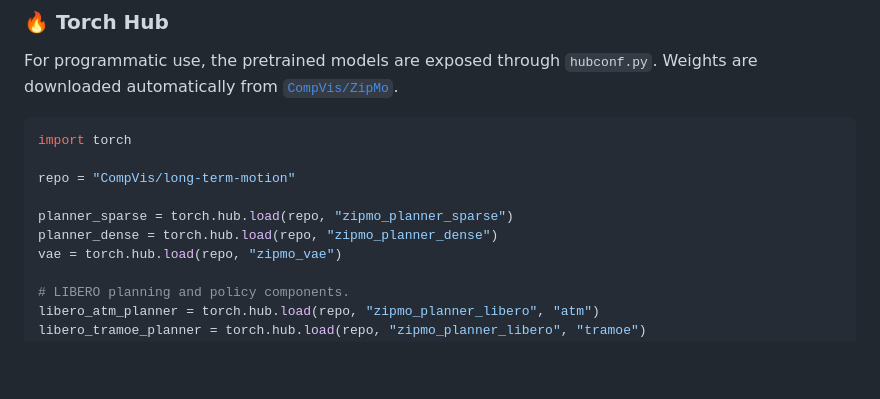
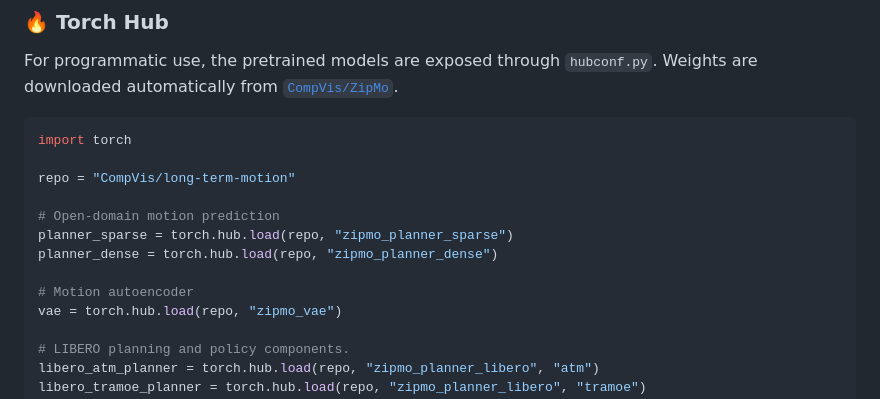
Before and after one commit to CompVis/long-term-motion, a Markdown page: README.md, the part around the change. Drawn GitHub-style; blank space fills up the shorter version.

Commit message:
Add sections for open-domain motion prediction and VAE

```diff
--- a/README.md
+++ b/README.md
@@ -65,8 +65,11 @@ import torch
 
 repo = "CompVis/long-term-motion"
 
+# Open-domain motion prediction
 planner_sparse = torch.hub.load(repo, "zipmo_planner_sparse")
 planner_dense = torch.hub.load(repo, "zipmo_planner_dense")
+
+# Motion autoencoder
 vae = torch.hub.load(repo, "zipmo_vae")
 
 # LIBERO planning and policy components.
```
